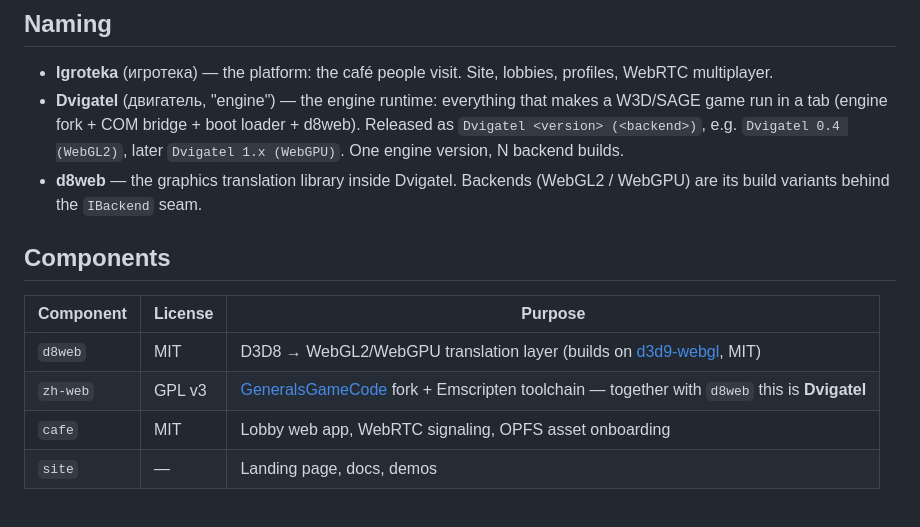
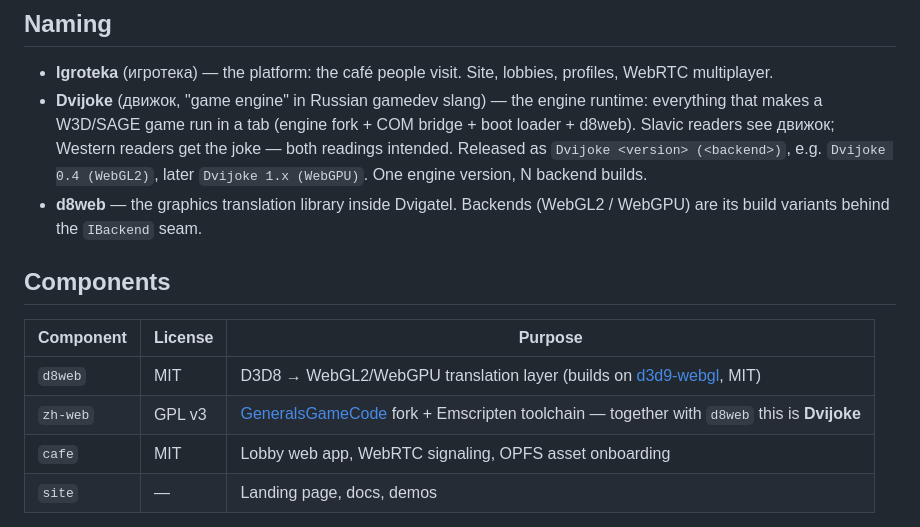
Before and after one commit to meerzulee/igroteka, a Markdown page: README.md, the part around the change. Rendered like a GitHub page.

Commit message:
Rename engine: Dvigatel -> Dvijoke
Движок is the actual Russian gamedev word for 'game engine' (двигатель
is a car motor). The latinization Dvijoke reads naturally as движок to
Slavic speakers and lands as a pun for everyone else — both readings
intended.

```diff
--- a/README.md
+++ b/README.md
@@ -35,10 +35,12 @@ API calls. Adding WebGPU later = new WGSL emitter + new translator, nothing else
 
 - **Igroteka** (игротека) — the platform: the café people visit. Site, lobbies,
   profiles, WebRTC multiplayer.
-- **Dvigatel** (двигатель, "engine") — the engine runtime: everything that makes a
-  W3D/SAGE game run in a tab (engine fork + COM bridge + boot loader + d8web).
-  Released as `Dvigatel <version> (<backend>)`, e.g. `Dvigatel 0.4 (WebGL2)`,
-  later `Dvigatel 1.x (WebGPU)`. One engine version, N backend builds.
+- **Dvijoke** (движок, "game engine" in Russian gamedev slang) — the engine
+  runtime: everything that makes a W3D/SAGE game run in a tab (engine fork +
+  COM bridge + boot loader + d8web). Slavic readers see движок; Western
+  readers get the joke — both readings intended. Released as
+  `Dvijoke <version> (<backend>)`, e.g. `Dvijoke 0.4 (WebGL2)`, later
+  `Dvijoke 1.x (WebGPU)`. One engine version, N backend builds.
 - **d8web** — the graphics translation library inside Dvigatel. Backends
   (WebGL2 / WebGPU) are its build variants behind the `IBackend` seam.
 
@@ -47,7 +49,7 @@ API calls. Adding WebGPU later = new WGSL emitter + new translator, nothing else
 | Component | License | Purpose |
 |---|---|---|
 | `d8web` | MIT | D3D8 → WebGL2/WebGPU translation layer (builds on [d3d9-webgl](https://github.com/LostMyCode/d3d9-webgl), MIT) |
-| `zh-web` | GPL v3 | [GeneralsGameCode](https://github.com/TheSuperHackers/GeneralsGameCode) fork + Emscripten toolchain — together with `d8web` this is **Dvigatel** |
+| `zh-web` | GPL v3 | [GeneralsGameCode](https://github.com/TheSuperHackers/GeneralsGameCode) fork + Emscripten toolchain — together with `d8web` this is **Dvijoke** |
 | `cafe` | MIT | Lobby web app, WebRTC signaling, OPFS asset onboarding |
 | `site` | — | Landing page, docs, demos |
 
```
